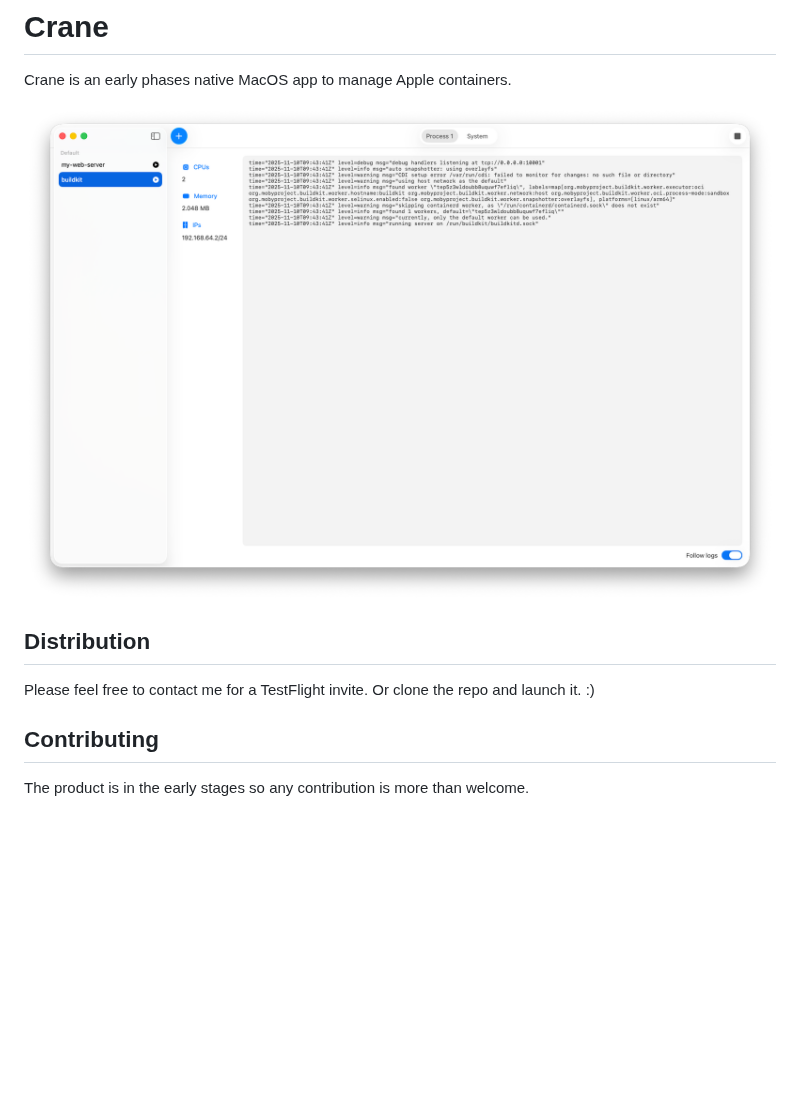
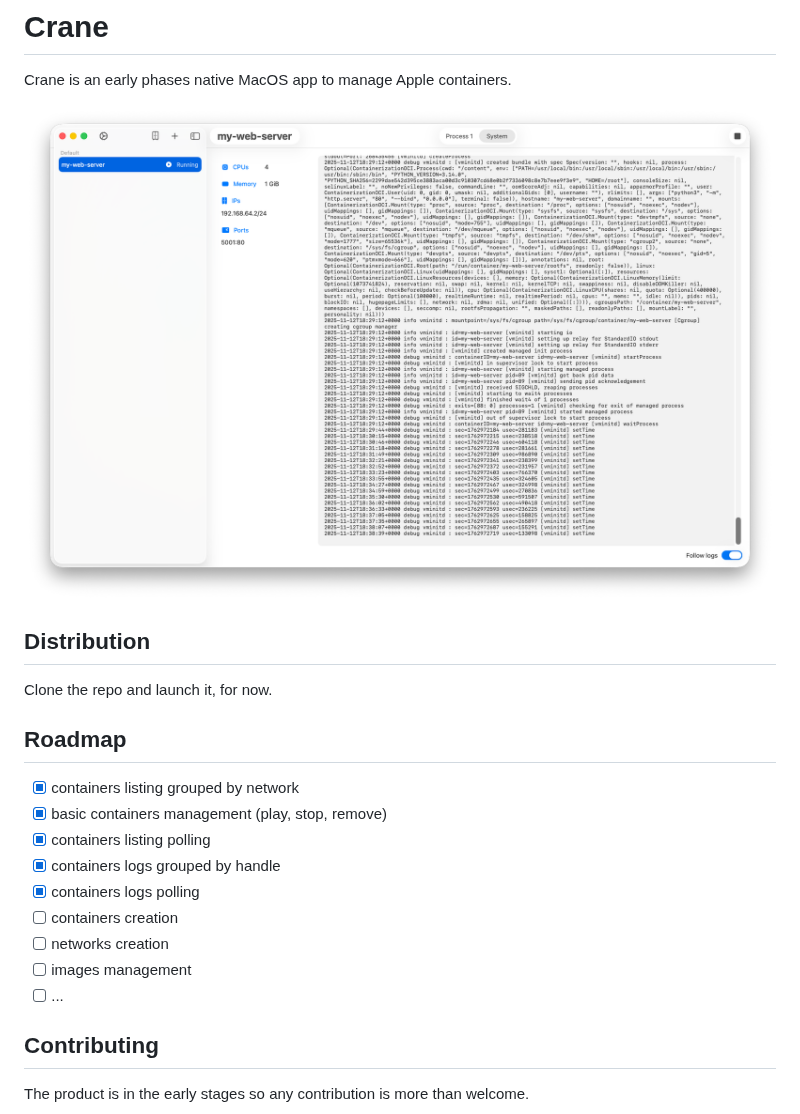
Before and after one commit to glsorre/Crane, a Markdown page: Readme.md, the part around the change. GitHub-like rendering; pictures changed too: screenshots/screenshot_001.png; blank space fills up the shorter version.

```diff
--- a/Readme.md
+++ b/Readme.md
@@ -6,7 +6,19 @@ Crane is an early phases native MacOS app to manage Apple containers.
 
 ## Distribution
 
-Please feel free to contact me for a TestFlight invite. Or clone the repo and launch it. :)
+Clone the repo and launch it, for now.
+
+## Roadmap
+
+- [X] containers listing grouped by network
+- [X] basic containers management (play, stop, remove)
+- [X] containers listing polling
+- [X] containers logs grouped by handle
+- [X] containers logs polling
+- [ ] containers creation
+- [ ] networks creation
+- [ ] images management
+- [ ] ...
 
 ## Contributing
 
```
Also changed, not shown: 18 other files.
